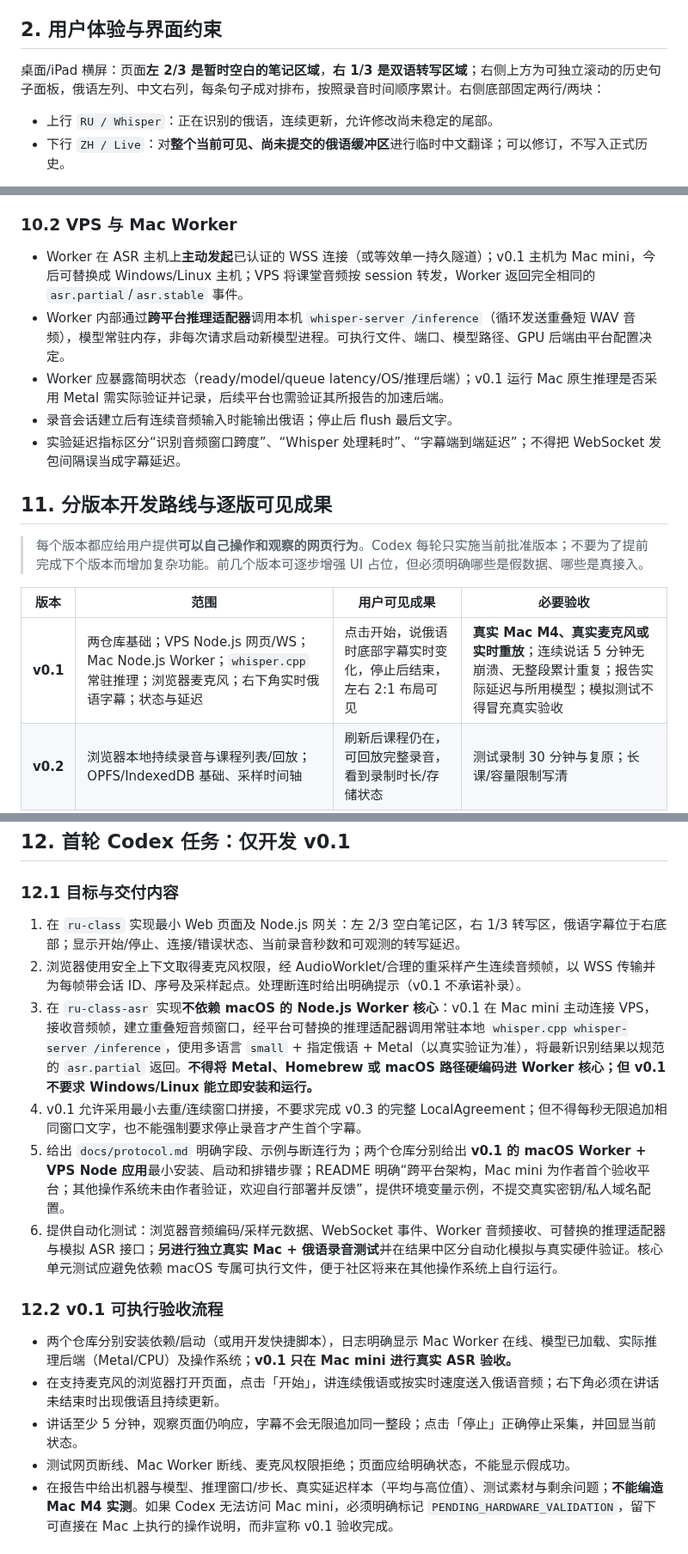
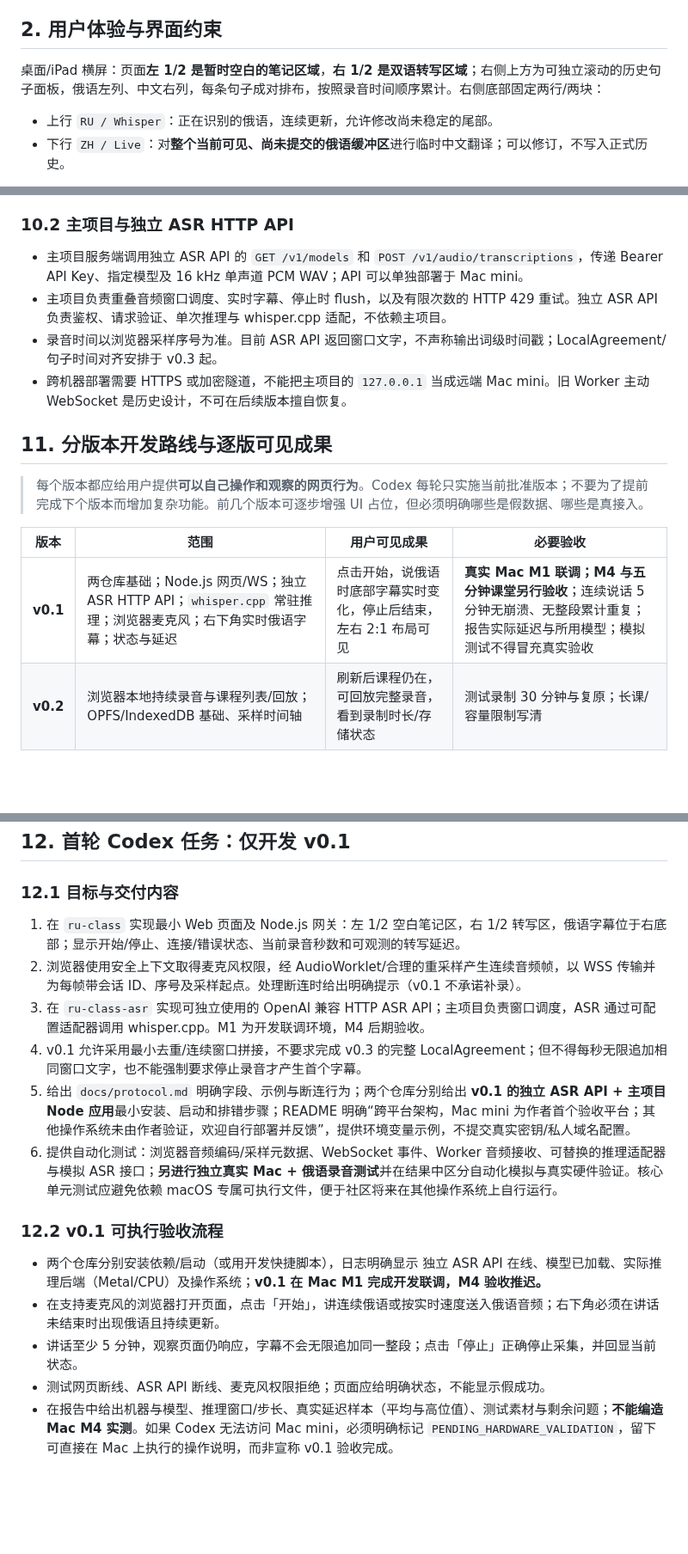
Before and after one commit to Ran-ying/ru-class, a Markdown page: PROJECT_SPEC.md, 3 parts joined by grey strips. Shown at 86% size. Rendered like a GitHub page; blank space fills up the shorter version.

Commit message:
docs: make independent ASR API and reverse-proxy config authoritative in project specification

```diff
--- a/PROJECT_SPEC.md
+++ b/PROJECT_SPEC.md
@@ -70,7 +78,7 @@ ru-class-asr/
 
 ## 2. 用户体验与界面约束
 
-桌面/iPad 横屏：页面**左 2/3 是暂时空白的笔记区域**，**右 1/3 是双语转写区域**；右侧上方为可独立滚动的历史句子面板，俄语左列、中文右列，每条句子成对排布，按照录音时间顺序累计。右侧底部固定两行/两块：
+桌面/iPad 横屏：页面**左 1/2 是暂时空白的笔记区域**，**右 1/2 是双语转写区域**；右侧上方为可独立滚动的历史句子面板，俄语左列、中文右列，每条句子成对排布，按照录音时间顺序累计。右侧底部固定两行/两块：
 
 - 上行 `RU / Whisper`：正在识别的俄语，连续更新，允许修改尚未稳定的尾部。
 - 下行 `ZH / Live`：对**整个当前可见、尚未提交的俄语缓冲区**进行临时中文翻译；可以修订，不写入正式历史。
@@ -223,13 +231,13 @@ lesson-YYYY-MM-DD.zip
 - 每个消息类型写清 payload 的 JSON Schema/TypeScript 类型；服务端拒绝未知 session 的帧、错误采样信息及过大帧，返回明确错误。
 - 不依赖 WebSocket 消息到达时刻作为音频时间戳，连接重建后不能盲目复用旧会话流。
 
-### 10.2 VPS 与 Mac Worker
+### 10.2 主项目与独立 ASR HTTP API
 
-- Worker 在 ASR 主机上**主动发起**已认证的 WSS 连接（或等效单一持久隧道）；v0.1 主机为 Mac mini，今后可替换成 Windows/Linux 主机；VPS 将课堂音频按 session 转发，Worker 返回完全相同的 `asr.partial`/`asr.stable` 事件。
-- Worker 内部通过**跨平台推理适配器**调用本机 `whisper-server /inference`（循环发送重叠短 WAV 音频），模型常驻内存，非每次请求启动新模型进程。可执行文件、端口、模型路径、GPU 后端由平台配置决定。
-- Worker 应暴露简明状态（ready/model/queue latency/OS/推理后端）；v0.1 运行 Mac 原生推理是否采用 Metal 需实际验证并记录，后续平台也需验证其所报告的加速后端。
-- 录音会话建立后有连续音频输入时能输出俄语；停止后 flush 最后文字。
-- 实验延迟指标区分“识别音频窗口跨度”、“Whisper 处理耗时”、“字幕端到端延迟”；不得把 WebSocket 发包间隔误当成字幕延迟。
+- 主项目服务端调用独立 ASR API 的 `GET /v1/models` 和 `POST /v1/audio/transcriptions`，传递 Bearer API Key、指定模型及 16 kHz 单声道 PCM WAV；API 可以单独部署于 Mac mini。
+- 主项目负责重叠音频窗口调度、实时字幕、停止时 flush，以及有限次数的 HTTP 429 重试。独立 ASR API 负责鉴权、请求验证、单次推理与 whisper.cpp 适配，不依赖主项目。
+- 录音时间以浏览器采样序号为准。目前 ASR API 返回窗口文字，不声称输出词级时间戳；LocalAgreement/句子时间对齐安排于 v0.3 起。
+- 跨机器部署需要 HTTPS 或加密隧道，不能把主项目的 `127.0.0.1` 当成远端 Mac mini。旧 Worker 主动 WebSocket 是历史设计，不可在后续版本擅自恢复。
+
 
 ## 11. 分版本开发路线与逐版可见成果
 
@@ -237,7 +245,7 @@ lesson-YYYY-MM-DD.zip
 
 | 版本 | 范围 | 用户可见成果 | 必要验收 |
 |---|---|---|---|
-| **v0.1** | 两仓库基础；VPS Node.js 网页/WS；Mac Node.js Worker；`whisper.cpp` 常驻推理；浏览器麦克风；右下角实时俄语字幕；状态与延迟 | 点击开始，说俄语时底部字幕实时变化，停止后结束，左右 2:1 布局可见 | **真实 Mac M4、真实麦克风或实时重放**；连续说话 5 分钟无崩溃、无整段累计重复；报告实际延迟与所用模型；模拟测试不得冒充真实验收 |
+| **v0.1** | 两仓库基础；Node.js 网页/WS；独立 ASR HTTP API；`whisper.cpp` 常驻推理；浏览器麦克风；右下角实时俄语字幕；状态与延迟 | 点击开始，说俄语时底部字幕实时变化，停止后结束，左右 2:1 布局可见 | **真实 Mac M1 联调；M4 与五分钟课堂另行验收**；连续说话 5 分钟无崩溃、无整段累计重复；报告实际延迟与所用模型；模拟测试不得冒充真实验收 |
 | **v0.2** | 浏览器本地持续录音与课程列表/回放；OPFS/IndexedDB 基础、采样时间轴 | 刷新后课程仍在，可回放完整录音，看到录制时长/存储状态 | 测试录制 30 分钟与复原；长课/容量限制写清 |
 | **v0.3** | Whisper 稳定文字 LocalAgreement、字幕稳定化、原始文本单元和绝对课程时间戳 | 字幕区有稳定/临时概念，重复/倒退减少；可查看时间信息 | 连续滚动识别无重复提交；比较词/句与录音位置；结束录音能 flush |
 | **v0.4** | DeepSeek API 配置；串行 `setTimeout` 断句+校正+正式翻译；双语历史面板 | 右上方俄语/中文逐句累计，底部只剩未成句内容 | 一次可返回多句、空句、持续讲话；返回原文前缀验证与过时响应保护；API 超时不阻断转写 |
@@ -253,19 +261,19 @@ lesson-YYYY-MM-DD.zip
 
 ### 12.1 目标与交付内容
 
-1. 在 `ru-class` 实现最小 Web 页面及 Node.js 网关：左 2/3 空白笔记区，右 1/3 转写区，俄语字幕位于右底部；显示开始/停止、连接/错误状态、当前录音秒数和可观测的转写延迟。
+1. 在 `ru-class` 实现最小 Web 页面及 Node.js 网关：左 1/2 空白笔记区，右 1/2 转写区，俄语字幕位于右底部；显示开始/停止、连接/错误状态、当前录音秒数和可观测的转写延迟。
 2. 浏览器使用安全上下文取得麦克风权限，经 AudioWorklet/合理的重采样产生连续音频帧，以 WSS 传输并为每帧带会话 ID、序号及采样起点。处理断连时给出明确提示（v0.1 不承诺补录）。
-3. 在 `ru-class-asr` 实现**不依赖 macOS 的 Node.js Worker 核心**：v0.1 在 Mac mini 主动连接 VPS，接收音频帧，建立重叠短音频窗口，经平台可替换的推理适配器调用常驻本地 `whisper.cpp whisper-server /inference`，使用多语言 `small` + 指定俄语 + Metal（以真实验证为准），将最新识别结果以规范的 `asr.partial` 返回。**不得将 Metal、Homebrew 或 macOS 路径硬编码进 Worker 核心；但 v0.1 不要求 Windows/Linux 能立即安装和运行。**
+3. 在 `ru-class-asr` 实现可独立使用的 OpenAI 兼容 HTTP ASR API；主项目负责窗口调度，ASR 通过可配置适配器调用 whisper.cpp。M1 为开发联调环境，M4 后期验收。
 4. v0.1 允许采用最小去重/连续窗口拼接，不要求完成 v0.3 的完整 LocalAgreement；但不得每秒无限追加相同窗口文字，也不能强制要求停止录音才产生首个字幕。
-5. 给出 `docs/protocol.md` 明确字段、示例与断连行为；两个仓库分别给出 **v0.1 的 macOS Worker + VPS Node 应用**最小安装、启动和排错步骤；README 明确“跨平台架构，Mac mini 为作者首个验收平台；其他操作系统未由作者验证，欢迎自行部署并反馈”，提供环境变量示例，不提交真实密钥/私人域名配置。
+5. 给出 `docs/protocol.md` 明确字段、示例与断连行为；两个仓库分别给出 **v0.1 的独立 ASR API + 主项目 Node 应用**最小安装、启动和排错步骤；README 明确“跨平台架构，Mac mini 为作者首个验收平台；其他操作系统未由作者验证，欢迎自行部署并反馈”，提供环境变量示例，不提交真实密钥/私人域名配置。
 6. 提供自动化测试：浏览器音频编码/采样元数据、WebSocket 事件、Worker 音频接收、可替换的推理适配器与模拟 ASR 接口；**另进行独立真实 Mac + 俄语录音测试**并在结果中区分自动化模拟与真实硬件验证。核心单元测试应避免依赖 macOS 专属可执行文件，便于社区将来在其他操作系统上自行运行。
 
 ### 12.2 v0.1 可执行验收流程
 
-- 两个仓库分别安装依赖/启动（或用开发快捷脚本），日志明确显示 Mac Worker 在线、模型已加载、实际推理后端（Metal/CPU）及操作系统；**v0.1 只在 Mac mini 进行真实 ASR 验收。**
+- 两个仓库分别安装依赖/启动（或用开发快捷脚本），日志明确显示 独立 ASR API 在线、模型已加载、实际推理后端（Metal/CPU）及操作系统；**v0.1 在 Mac M1 完成开发联调，M4 验收推迟。**
 - 在支持麦克风的浏览器打开页面，点击「开始」，讲连续俄语或按实时速度送入俄语音频；右下角必须在讲话未结束时出现俄语且持续更新。
 - 讲话至少 5 分钟，观察页面仍响应，字幕不会无限追加同一整段；点击「停止」正确停止采集，并回显当前状态。
-- 测试网页断线、Mac Worker 断线、麦克风权限拒绝；页面应给明确状态，不能显示假成功。
+- 测试网页断线、ASR API 断线、麦克风权限拒绝；页面应给明确状态，不能显示假成功。
 - 在报告中给出机器与模型、推理窗口/步长、真实延迟样本（平均与高位值）、测试素材与剩余问题；**不能编造 Mac M4 实测**。如果 Codex 无法访问 Mac mini，必须明确标记 `PENDING_HARDWARE_VALIDATION`，留下可直接在 Mac 上执行的操作说明，而非宣称 v0.1 验收完成。
 
 ### 12.3 v0.1 明确禁止越界
```
Also changed, not shown: other parts of PROJECT_SPEC.md (+10 -2 lines).
